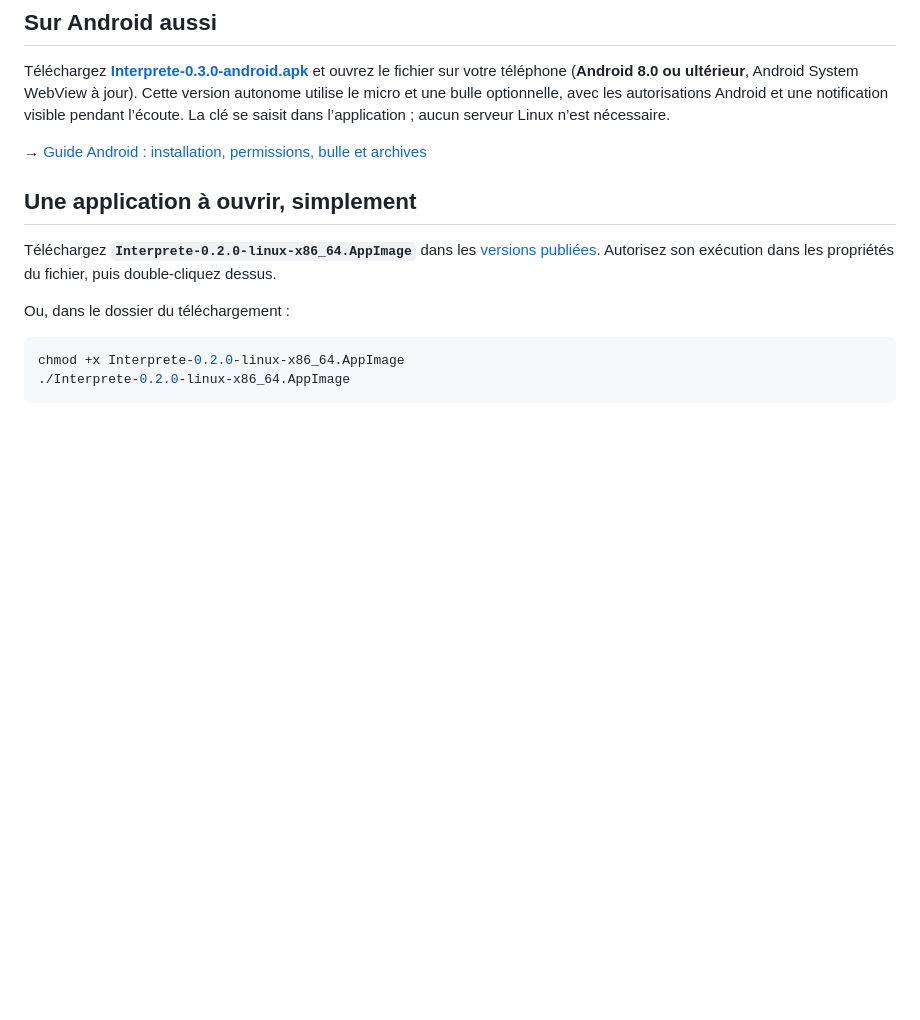
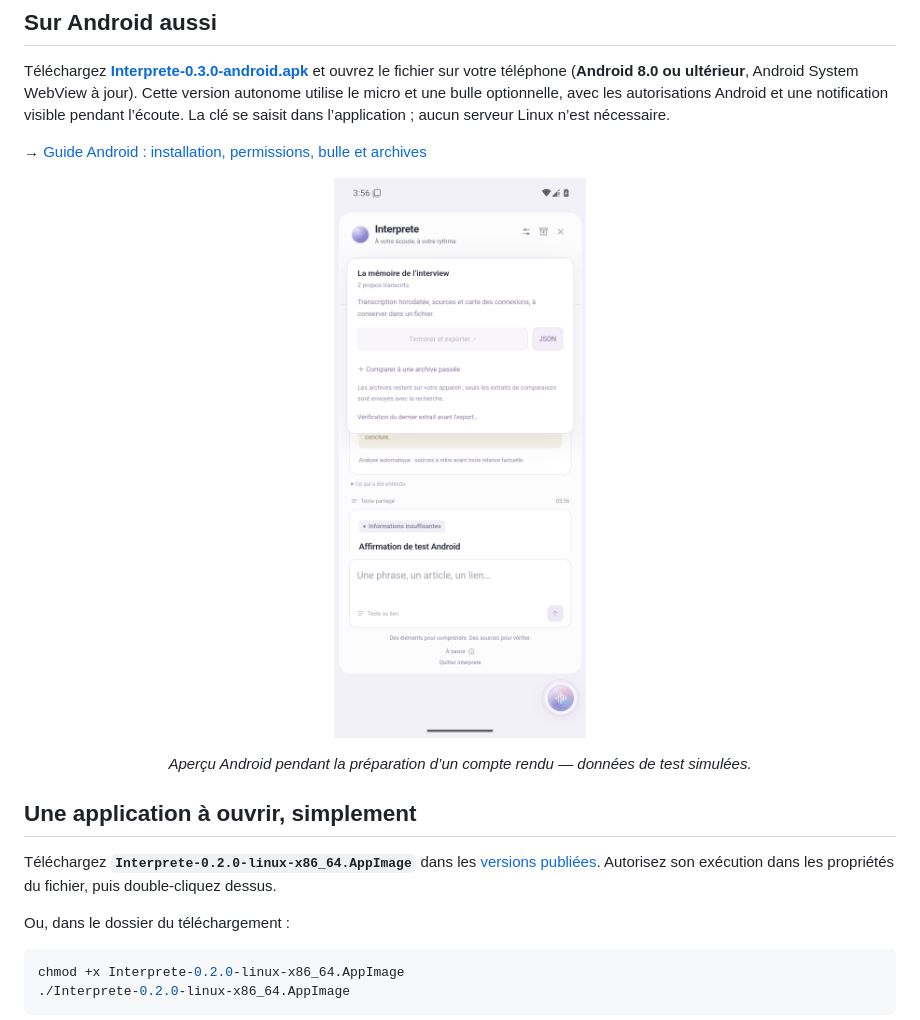
Before and after one commit to grecdel/Interprete, a Markdown page: README.md, the part around the change. Rendered like a GitHub page; pictures changed too: docs/assets/android.png (added); blank space fills up the shorter version.

Commit message:
Illustrate Android and document the completed emulator validation

```diff
--- a/README.md
+++ b/README.md
@@ -23,6 +23,10 @@
 Téléchargez [**Interprete-0.3.0-android.apk**](https://github.com/grecdel/Interprete/releases/download/v0.3.0/Interprete-0.3.0-android.apk) et ouvrez le fichier sur votre téléphone (**Android 8.0 ou ultérieur**, Android System WebView à jour). Cette version autonome utilise le micro et une bulle optionnelle, avec les autorisations Android et une notification visible pendant l’écoute. La clé se saisit dans l’application ; aucun serveur Linux n’est nécessaire.
 
 → [Guide Android : installation, permissions, bulle et archives](docs/ANDROID.md)
+
+<p align="center"><img src="docs/assets/android.png" width="300" alt="Interprete dans un émulateur Android, pendant la préparation d’un compte rendu avec des données simulées"></p>
+
+<p align="center"><em>Aperçu Android pendant la préparation d’un compte rendu — données de test simulées.</em></p>
 
 ## Une application à ouvrir, simplement
 
```
Also changed, not shown: docs/ANDROID.md (+2 -0 lines).
